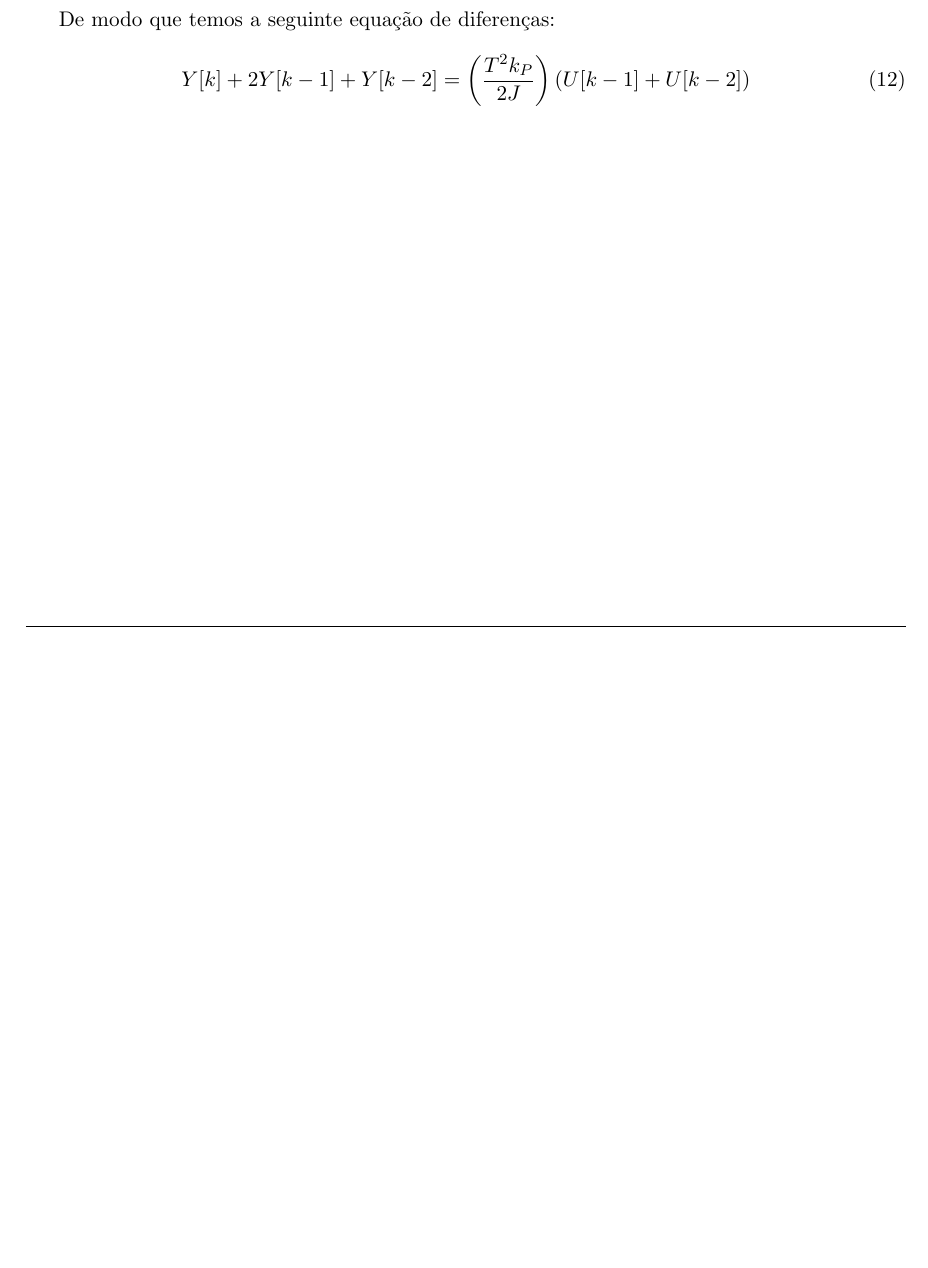
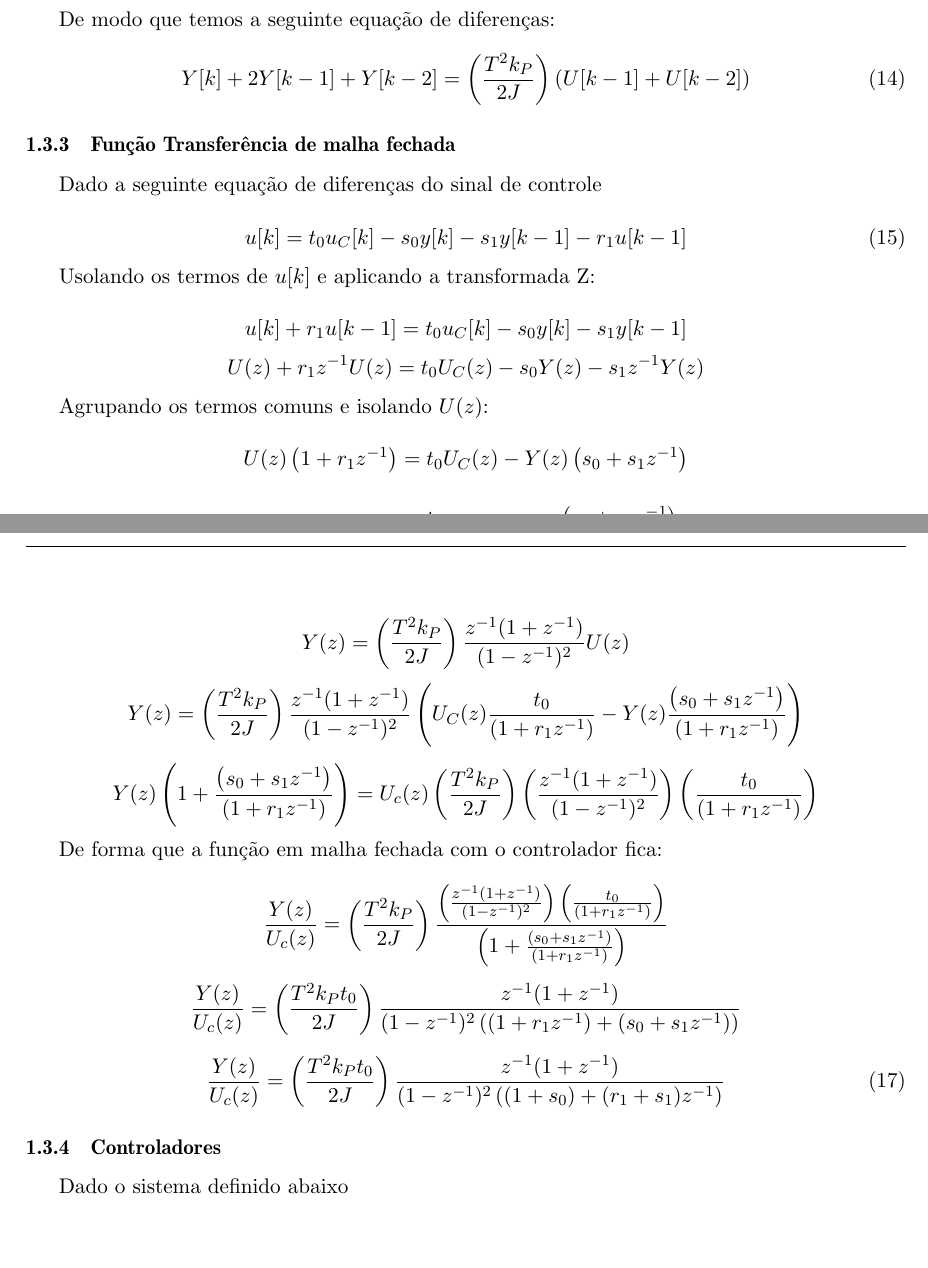
Before and after one commit to akafael/unb-controle-digital, a LaTeX document (src/tex/exsim5.tex): part of page 6 of 13 before the commit and two parts of pages 6 and 7 of 14 after it, the two joined at a grey line, cut so that both start at the same text, the shorter picture padded with empty space. Compiled offline with pdfLaTeX; a LaTeX package or settings file that is missing is left out.

Commit message:
Update exsim5

```diff
--- a/src/tex/exsim5.tex
+++ b/src/tex/exsim5.tex
@@ -200,13 +217,74 @@ $$
 $$
 
 De modo que temos a seguinte equação de diferenças:
-
 \begin{equation}
  Y[k] +  2Y[k -1] +  Y[k - 2]
  = \left(\frac{T^2 k_{P}}{2J}\right)\left(U[k -1] +  U[k - 2]\right)
 \end{equation}
 
-\subsubsection{}
+\subsubsection{Função Transferência de malha fechada}
+
+Dado a seguinte equação de diferenças do sinal de controle
+
+\begin{equation}
+    u[k] = t_0 u_C[k] - s_0 y[k] - s_1 y[k-1] - r_1 u[k -1]
+\end{equation}
+
+Usolando os termos de $u[k]$ e aplicando a transformada Z:
+
+$$u[k] + r_1 u[k -1] = t_0 u_C[k] - s_0 y[k] - s_1 y[k-1]$$
+$$U(z) + r_1 z^{-1}U(z) = t_0 U_C(z) - s_0 Y(z) - s_1 z^{-1}Y(z)$$
+
+Agrupando os termos comuns e isolando $U(z)$:
+
+$$U(z)\left(1 + r_1 z^{-1}\right) = t_0 U_C(z) - Y(z)\left(s_0 + s_1 z^{-1}\right)$$
+
+\begin{equation}
+U(z) = U_C(z)\frac{t_0}{\left(1 + r_1 z^{-1}\right)} -
+  Y(z)\frac{\left(s_0 + s_1 z^{-1}\right)}{\left(1 + r_1 z^{-1}\right)}
+\end{equation}
+
+Substuindo:
+
+$$
+    Y(z) =\left(\frac{T^2 k_{P}}{2J}\right)\frac{z^{-1}(1+z^{-1})}{(1-z^{-1})^2}U(z)
+$$
+$$
+    Y(z) = \left(\frac{T^2 k_{P}}{2J}\right)\frac{z^{-1}(1+z^{-1})}{(1-z^{-1})^2}\left( U_C(z)\frac{t_0}{\left(1 + r_1 z^{-1}\right)} - Y(z)\frac{\left(s_0 + s_1 z^{-1}\right)}{\left(1 + r_1 z^{-1}\right)}\right)
+$$
+
+$$
+    Y(z)\left(1 + \frac{\left(s_0 + s_1 z^{-1}\right)}{\left(1 + r_1 z^{-1}\right)}\right)
+= U_c(z)\left(\frac{T^2 k_{P}}{2J}\right)\left(\frac{z^{-1}(1+z^{-1})}{(1-z^{-1})^2}\right)\left( \frac{t_0}{\left(1 + r_1 z^{-1}\right)}\right)
+$$
+
+De forma que a função em malha fechada com o controlador fica:
+
+$$
+    \frac{Y(z)}{U_c(z)} = \left(\frac{T^2 k_{P}}{2J}\right)\frac{\left(\frac{z^{-1}(1+z^{-1})}{(1-z^{-1})^2}\right)\left( \frac{t_0}{\left(1 + r_1 z^{-1}\right)}\right)}{\left(1 + \frac{\left(s_0 + s_1 z^{-1}\right)}{\left(1 + r_1 z^{-1}\right)}\right)}
+$$
+
+$$
+    \frac{Y(z)}{U_c(z)} = \left(\frac{T^2 k_{P}t_0}{2J}\right)
+    \frac{
+        z^{-1}(1+z^{-1})
+    }{
+        (1-z^{-1})^2 \left((1 + r_1 z^{-1}) + \left(s_0 + s_1 z^{-1}\right)\right)
+     }
+$$
+
+\begin{equation}
+    \frac{Y(z)}{U_c(z)} = \left(\frac{T^2 k_{P}t_0}{2J}\right)
+    \frac{
+        z^{-1}(1+z^{-1})
+    }{
+        (1-z^{-1})^2 \left((1 + s_0) + (r_1 + s_1) z^{-1}\right)
+     }
+\end{equation}
+
+\subsubsection{Controladores}
+
+Dado o sistema definido abaixo
 
 \begin{figure}[H]
     \centering
```
Also changed, not shown: src/tex/img/exsim5-g1-deadbeat-sim.png, src/tex/img/exsim5-g2-deadbeat-sim.png, src/tex/exsim5.tex (27 more changed lines).
